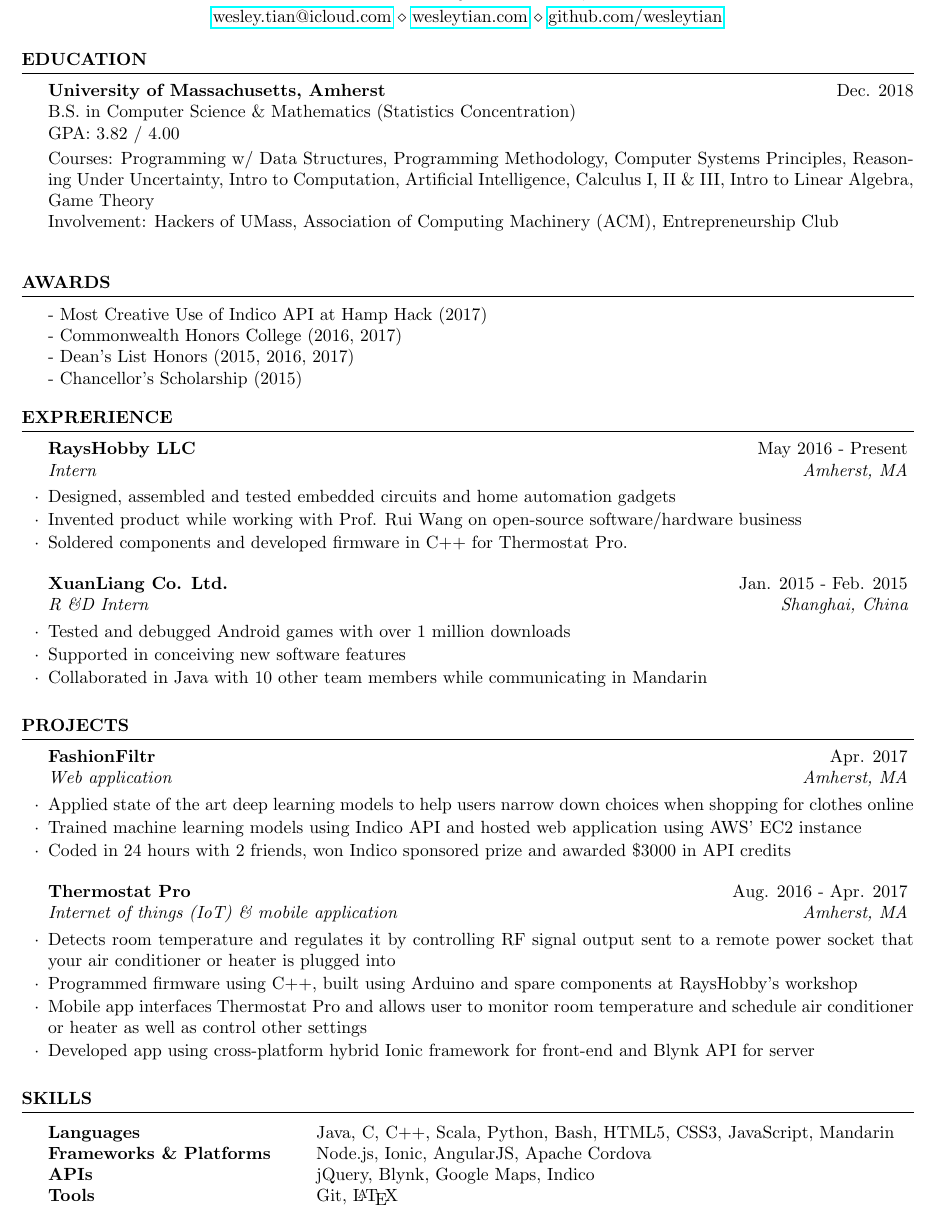
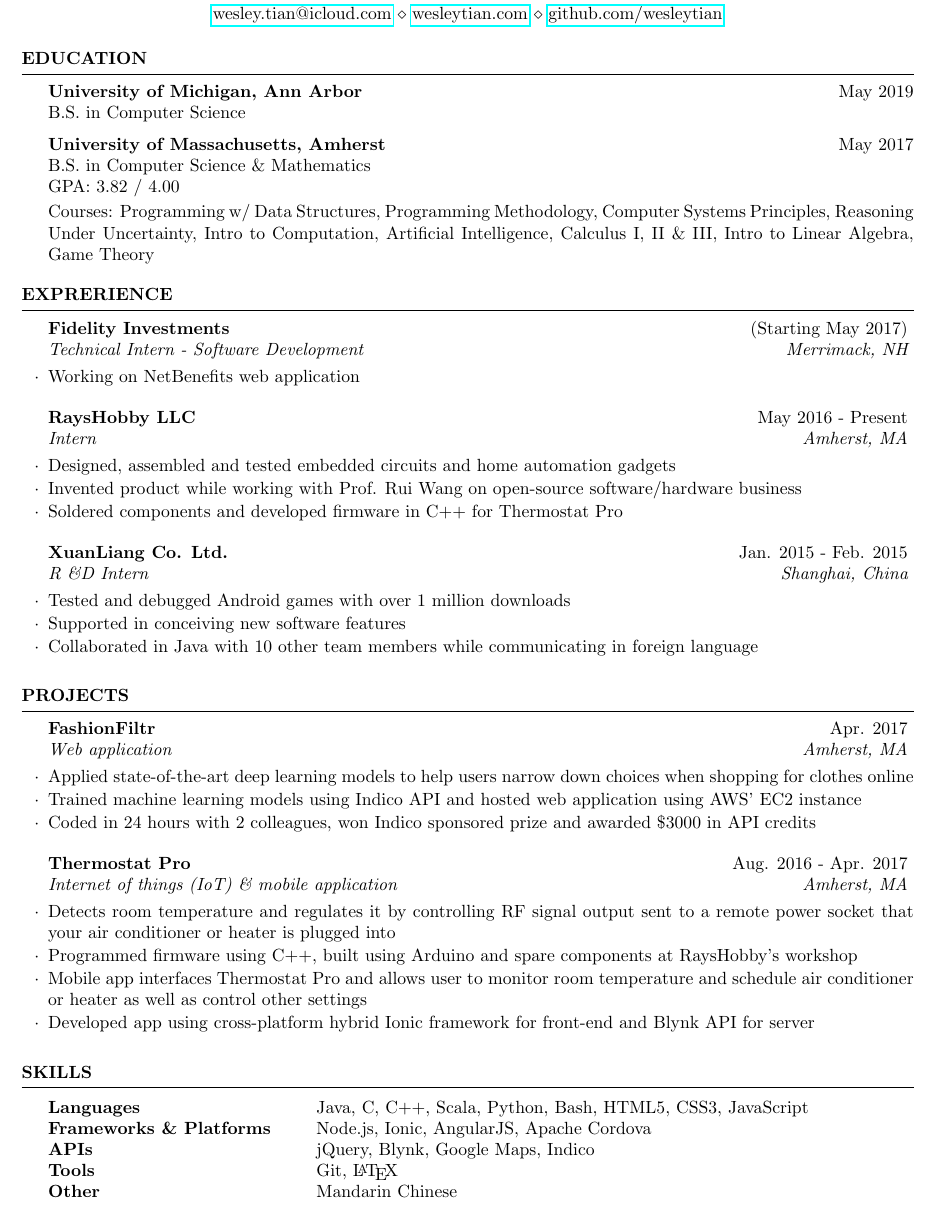
Before and after one commit to wesleytian/latex-resume, a LaTeX CV (wesleytian_cv.tex): part of the page, cut so that both start at the same text. Compiled offline with pdfLaTeX.

Commit message:
updated education, removed awards

```diff
--- a/wesleytian_cv.tex
+++ b/wesleytian_cv.tex
@@ -38,24 +38,27 @@
 	%	EDUCATION SECTION
 	%----------------------------------------------------------------------------------------
 
+
 	\begin{rSection}{Education}
-		{\bf University of Massachusetts, Amherst} \hfill {Dec. 2018} \\
-		B.S. in Computer Science \& Mathematics (Statistics Concentration) \\
+		{\bf University of Michigan, Ann Arbor} \hfill {May 2019} \\
+		B.S. in Computer Science
+
+		{\bf University of Massachusetts, Amherst} \hfill {May 2017} \\
+		B.S. in Computer Science \& Mathematics \\
 		GPA: 3.82 / 4.00 \smallskip \\
-		Courses: Programming w/ Data Structures, Programming Methodology, Computer Systems Principles, Reasoning Under Uncertainty, Intro to Computation, Artificial Intelligence, Calculus I, II \& III, Intro to Linear Algebra, Game Theory  \\
-		Involvement: Hackers of UMass, Association of Computing Machinery (ACM), Entrepreneurship Club \\
+		Courses: Programming w/ Data Structures, Programming Methodology, Computer Systems Principles, Reasoning Under Uncertainty, Intro to Computation, Artificial Intelligence, Calculus I, II \& III, Intro to Linear Algebra, Game Theory
 	\end{rSection}
 
 	%----------------------------------------------------------------------------------------
 	% AWARDS SECTION
 	%----------------------------------------------------------------------------------------
 
-	\begin{rSection}{Awards}
-		- Most Creative Use of Indico API at Hamp Hack (2017) \\
-		- Commonwealth Honors College (2016, 2017) \\
-		- Dean's List Honors (2015, 2016, 2017) \\
-		- Chancellor's Scholarship (2015)
-	\end{rSection}
+	%\begin{rSection}{Awards}
+	%	- Most Creative Use of Indico API at Hamp Hack (2017) \\
+	%	- Commonwealth Honors College (2016, 2017) \\
+	%	- Dean's List Honors (2015, 2016, 2017) \\
+	%	- Chancellor's Scholarship (2015)
+	%\end{rSection}
 
 	%----------------------------------------------------------------------------------------
 	% EXPERIENCE SECTION
@@ -63,16 +66,20 @@
 
 	\begin{rSection}{EXPRERIENCE}
 
-		\begin{rSubsection}{RaysHobby LLC} {May 2016 -  Present}{ Intern}{Amherst, MA}
+		\begin{rSubsection}{Fidelity Investments} {(Starting May 2017)}{Technical Intern - Software Development}{Merrimack, NH}
+			\item Working on NetBenefits web application
+		\end{rSubsection}
+
+		\begin{rSubsection}{RaysHobby LLC} {May 2016 - Present}{ Intern}{Amherst, MA}
 			\item Designed, assembled and tested embedded circuits and home automation gadgets
 			\item Invented product while working with Prof. Rui Wang on open-source software/hardware business
-			\item Soldered components and developed firmware in C++ for Thermostat Pro.
+			\item Soldered components and developed firmware in C++ for Thermostat Pro
 		\end{rSubsection}
 
-		\begin{rSubsection}{XuanLiang Co. Ltd.} {Jan. 2015 -  Feb. 2015}{R \&D  Intern}{Shanghai, China}
+		\begin{rSubsection}{XuanLiang Co. Ltd.} {Jan. 2015 - Feb. 2015}{R \&D  Intern}{Shanghai, China}
 			\item Tested and debugged Android games with over 1 million downloads
 			\item Supported in conceiving new software features
-			\item Collaborated in Java with 10 other team members while communicating in Mandarin
+			\item Collaborated in Java with 10 other team members while communicating in foreign language
 		\end{rSubsection}
 
 	\end{rSection}
@@ -84,9 +91,9 @@
 	\begin{rSection}{PROJECTS}
 
 		\begin{rSubsection}{FashionFiltr}{Apr. 2017}{Web application}{Amherst, MA}
-			\item Applied state of the art deep learning models to help users narrow down choices when shopping for clothes online
+			\item Applied state-of-the-art deep learning models to help users narrow down choices when shopping for clothes online
 			\item Trained machine learning models using Indico API and hosted web application using AWS' EC2 instance
-			\item Coded in 24 hours with 2 friends, won Indico sponsored prize and awarded $\$$3000 in API credits	\end{rSubsection}
+			\item Coded in 24 hours with 2 colleagues, won Indico sponsored prize and awarded $\$$3000 in API credits	\end{rSubsection}
 
 		\begin{rSubsection}{Thermostat Pro}{Aug. 2016 - Apr. 2017}{Internet of things (IoT) \& mobile application}{Amherst, MA}
 			\item Detects room temperature and regulates it by controlling RF signal output sent to a remote power socket that your air conditioner or heater is plugged into
@@ -98,11 +105,12 @@
 
 	\begin{rSection}{Skills}
 		\begin{tabular}{ @{} >{\bfseries}l @{\hspace{6ex}} l }
-		Languages & Java, C, C++, Scala, Python, Bash, HTML5, CSS3, JavaScript, Mandarin \\
+		Languages & Java, C, C++, Scala, Python, Bash, HTML5, CSS3, JavaScript \\
 		Frameworks \& Platforms & Node.js, Ionic, AngularJS, Apache Cordova\\
 		APIs & jQuery, Blynk, Google Maps, Indico \\
 		Tools & Git, \LaTeX \\
-		    \end{tabular}
+		Other & Mandarin Chinese
+		\end{tabular}
 	\end{rSection}
 
 \end{document}
```
Also changed, not shown: wesleytian_cv.pdf, 2 other files.
